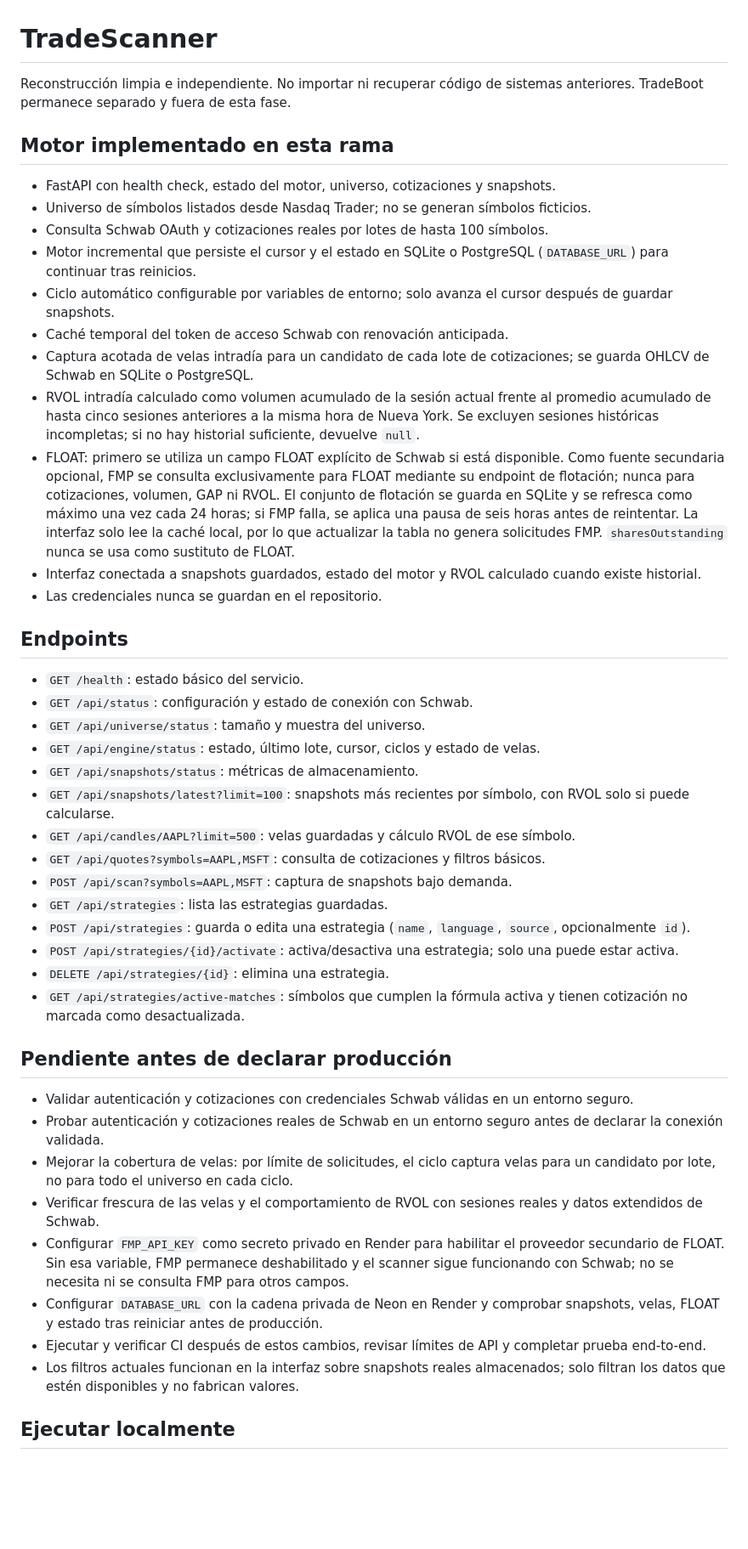
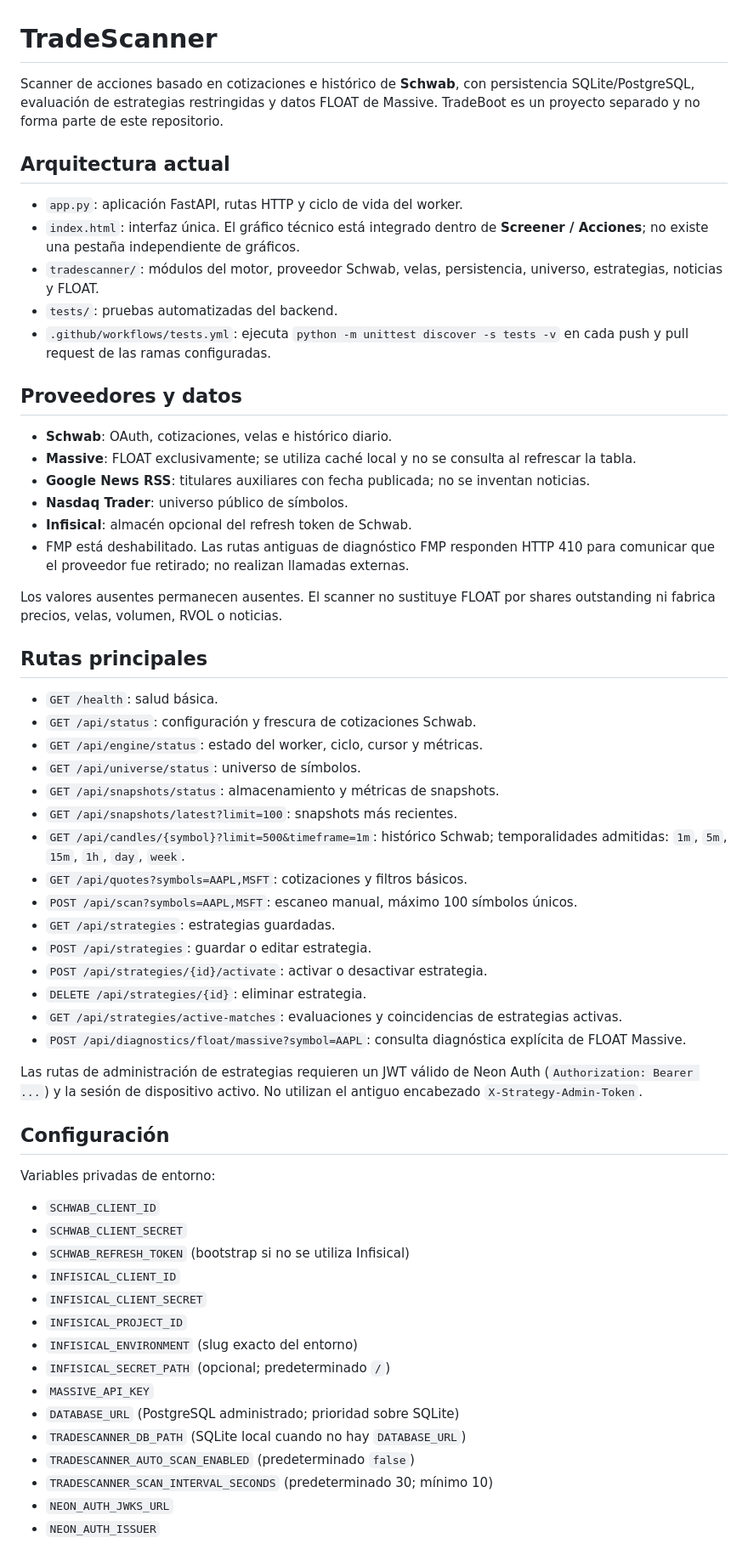
Before and after one commit to SalvajesPremarket/TradeScanner, a Markdown page: README.md, the part around one of its changes. Shown at 85% size. Drawn GitHub-style; blank space fills up the shorter version.

Commit message:
Refresh repository docs and maintenance policy

```diff
--- a/README.md
+++ b/README.md
@@ -1,47 +1,63 @@
 # TradeScanner
 
-Reconstrucción limpia e independiente. No importar ni recuperar código de sistemas anteriores. TradeBoot permanece separado y fuera de esta fase.
+Scanner de acciones basado en cotizaciones e histórico de **Schwab**, con persistencia SQLite/PostgreSQL, evaluación de estrategias restringidas y datos FLOAT de Massive. TradeBoot es un proyecto separado y no forma parte de este repositorio.
 
-## Motor implementado en esta rama
+## Arquitectura actual
 
-- FastAPI con health check, estado del motor, universo, cotizaciones y snapshots.
-- Universo de símbolos listados desde Nasdaq Trader; no se generan símbolos ficticios.
-- Consulta Schwab OAuth y cotizaciones reales por lotes de hasta 100 símbolos.
-- Motor incremental que persiste el cursor y el estado en SQLite o PostgreSQL (`DATABASE_URL`) para continuar tras reinicios.
-- Ciclo automático configurable por variables de entorno; solo avanza el cursor después de guardar snapshots.
-- Caché temporal del token de acceso Schwab con renovación anticipada.
-- Captura acotada de velas intradía para un candidato de cada lote de cotizaciones; se guarda OHLCV de Schwab en SQLite o PostgreSQL.
-- RVOL intradía calculado como volumen acumulado de la sesión actual frente al promedio acumulado de hasta cinco sesiones anteriores a la misma hora de Nueva York. Se excluyen sesiones históricas incompletas; si no hay historial suficiente, devuelve `null`.
-- FLOAT: primero se utiliza un campo FLOAT explícito de Schwab si está disponible. Como fuente secundaria opcional, FMP se consulta exclusivamente para FLOAT mediante su endpoint de flotación; nunca para cotizaciones, volumen, GAP ni RVOL. El conjunto de flotación se guarda en SQLite y se refresca como máximo una vez cada 24 horas; si FMP falla, se aplica una pausa de seis horas antes de reintentar. La interfaz solo lee la caché local, por lo que actualizar la tabla no genera solicitudes FMP. `sharesOutstanding` nunca se usa como sustituto de FLOAT.
-- Interfaz conectada a snapshots guardados, estado del motor y RVOL calculado cuando existe historial.
-- Las credenciales nunca se guardan en el repositorio.
+- `app.py`: aplicación FastAPI, rutas HTTP y ciclo de vida del worker.
+- `index.html`: interfaz única. El gráfico técnico está integrado dentro de **Screener / Acciones**; no existe una pestaña independiente de gráficos.
+- `tradescanner/`: módulos del motor, proveedor Schwab, velas, persistencia, universo, estrategias, noticias y FLOAT.
+- `tests/`: pruebas automatizadas del backend.
+- `.github/workflows/tests.yml`: ejecuta `python -m unittest discover -s tests -v` en cada push y pull request de las ramas configuradas.
 
-## Endpoints
+## Proveedores y datos
 
-- `GET /health`: estado básico del servicio.
-- `GET /api/status`: configuración y estado de conexión con Schwab.
-- `GET /api/universe/status`: tamaño y muestra del universo.
-- `GET /api/engine/status`: estado, último lote, cursor, ciclos y estado de velas.
-- `GET /api/snapshots/status`: métricas de almacenamiento.
-- `GET /api/snapshots/latest?limit=100`: snapshots más recientes por símbolo, con RVOL solo si puede calcularse.
-- `GET /api/candles/AAPL?limit=500`: velas guardadas y cálculo RVOL de ese símbolo.
-- `GET /api/quotes?symbols=AAPL,MSFT`: consulta de cotizaciones y filtros básicos.
-- `POST /api/scan?symbols=AAPL,MSFT`: captura de snapshots bajo demanda.
-- `GET /api/strategies`: lista las estrategias guardadas.
-- `POST /api/strategies`: guarda o edita una estrategia (`name`, `language`, `source`, opcionalmente `id`).
-- `POST /api/strategies/{id}/activate`: activa/desactiva una estrategia; solo una puede estar activa.
-- `DELETE /api/strategies/{id}`: elimina una estrategia.
-- `GET /api/strategies/active-matches`: símbolos que cumplen la fórmula activa y tienen cotización no marcada como desactualizada.
+- **Schwab**: OAuth, cotizaciones, velas e histórico diario.
+- **Massive**: FLOAT exclusivamente; se utiliza caché local y no se consulta al refrescar la tabla.
+- **Google News RSS**: titulares auxiliares con fecha publicada; no se inventan noticias.
+- **Nasdaq Trader**: universo público de símbolos.
+- **Infisical**: almacén opcional del refresh token de Schwab.
+- FMP está deshabilitado. Las rutas antiguas de diagnóstico FMP responden HTTP 410 para comunicar que el proveedor fue retirado; no realizan llamadas externas.
 
-## Pendiente antes de declarar producción
+Los valores ausentes permanecen ausentes. El scanner no sustituye FLOAT por shares outstanding ni fabrica precios, velas, volumen, RVOL o noticias.
 
-- Validar autenticación y cotizaciones con credenciales Schwab válidas en un entorno seguro.
-- Probar autenticación y cotizaciones reales de Schwab en un entorno seguro antes de declarar la conexión validada.
-- Mejorar la cobertura de velas: por límite de solicitudes, el ciclo captura velas para un candidato por lote, no para todo el universo en cada ciclo.
-- Verificar frescura de las velas y el comportamiento de RVOL con sesiones reales y datos extendidos de Schwab.
-- Configurar `FMP_API_KEY` como secreto privado en Render para habilitar el proveedor secundario de FLOAT. Sin esa variable, FMP permanece deshabilitado y el scanner sigue funcionando con Schwab; no se necesita ni se consulta FMP para otros campos.
-- Configurar `DATABASE_URL` con la cadena privada de Neon en Render y comprobar snapshots, velas, FLOAT y estado tras reiniciar antes de producción.
-- Ejecutar y verificar CI después de estos cambios, revisar límites de API y completar prueba end-to-end.
-- Los filtros actuales funcionan en la interfaz sobre snapshots reales almacenados; solo filtran los datos que estén disponibles y no fabrican valores.
+## Rutas principales
 
-## Ejecutar localmente
+- `GET /health`: salud básica.
+- `GET /api/status`: configuración y frescura de cotizaciones Schwab.
+- `GET /api/engine/status`: estado del worker, ciclo, cursor y métricas.
+- `GET /api/universe/status`: universo de símbolos.
+- `GET /api/snapshots/status`: almacenamiento y métricas de snapshots.
+- `GET /api/snapshots/latest?limit=100`: snapshots más recientes.
+- `GET /api/candles/{symbol}?limit=500&timeframe=1m`: histórico Schwab; temporalidades admitidas: `1m`, `5m`, `15m`, `1h`, `day`, `week`.
+- `GET /api/quotes?symbols=AAPL,MSFT`: cotizaciones y filtros básicos.
+- `POST /api/scan?symbols=AAPL,MSFT`: escaneo manual, máximo 100 símbolos únicos.
+- `GET /api/strategies`: estrategias guardadas.
+- `POST /api/strategies`: guardar o editar estrategia.
+- `POST /api/strategies/{id}/activate`: activar o desactivar estrategia.
+- `DELETE /api/strategies/{id}`: eliminar estrategia.
+- `GET /api/strategies/active-matches`: evaluaciones y coincidencias de estrategias activas.
+- `POST /api/diagnostics/float/massive?symbol=AAPL`: consulta diagnóstica explícita de FLOAT Massive.
+
+Las rutas de administración de estrategias requieren un JWT válido de Neon Auth (`Authorization: Bearer ...`) y la sesión de dispositivo activo. No utilizan el antiguo encabezado `X-Strategy-Admin-Token`.
+
+## Configuración
+
+Variables privadas de entorno:
+
+- `SCHWAB_CLIENT_ID`
+- `SCHWAB_CLIENT_SECRET`
+- `SCHWAB_REFRESH_TOKEN` (bootstrap si no se utiliza Infisical)
+- `INFISICAL_CLIENT_ID`
+- `INFISICAL_CLIENT_SECRET`
+- `INFISICAL_PROJECT_ID`
+- `INFISICAL_ENVIRONMENT` (slug exacto del entorno)
+- `INFISICAL_SECRET_PATH` (opcional; predeterminado `/`)
+- `MASSIVE_API_KEY`
+- `DATABASE_URL` (PostgreSQL administrado; prioridad sobre SQLite)
+- `TRADESCANNER_DB_PATH` (SQLite local cuando no hay `DATABASE_URL`)
+- `TRADESCANNER_AUTO_SCAN_ENABLED` (predeterminado `false`)
+- `TRADESCANNER_SCAN_INTERVAL_SECONDS` (predeterminado 30; mínimo 10)
+- `NEON_AUTH_JWKS_URL`
+- `NEON_AUTH_ISSUER`
+
```
Also changed, not shown: other parts of README.md (+14 -39 lines).
